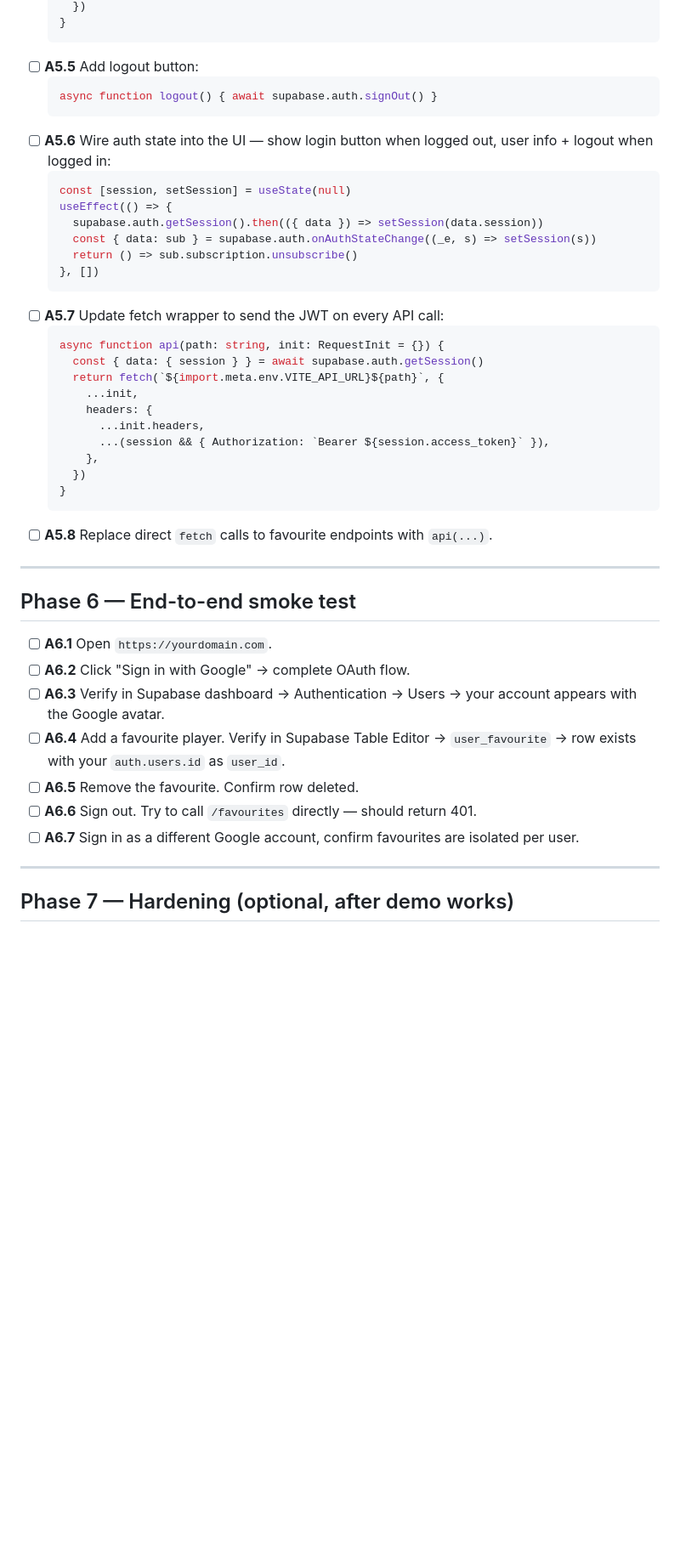
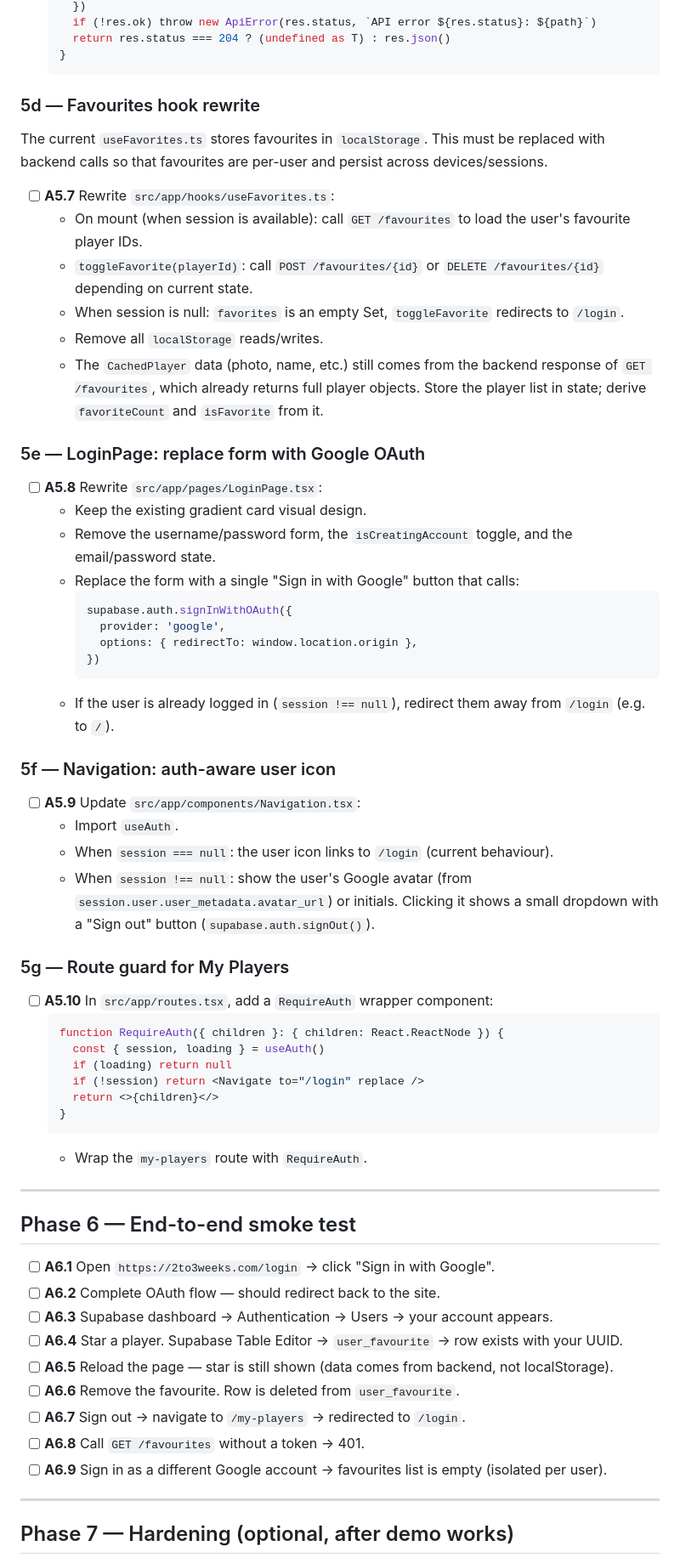
Before and after one commit to de1vos/sports-injury-indicator, a Markdown page: AuthPlan.md, the part around one of its changes. Shown at 85% size. Drawn GitHub-style; blank space fills up the shorter version.

````diff
--- a/AuthPlan.md
+++ b/AuthPlan.md
@@ -134,45 +218,67 @@ Goal: replace `app_user.user_id` (int) and `user_favourite.user_id` (int) with U
       })
+      if (!res.ok) throw new ApiError(res.status, `API error ${res.status}: ${path}`)
+      return res.status === 204 ? (undefined as T) : res.json()
     }
     ```
-- [ ] **A5.5** Add logout button:
+
+### 5d — Favourites hook rewrite
+
+The current `useFavorites.ts` stores favourites in `localStorage`. This must be replaced with backend calls so that favourites are per-user and persist across devices/sessions.
+
+- [ ] **A5.7** Rewrite `src/app/hooks/useFavorites.ts`:
+  - On mount (when session is available): call `GET /favourites` to load the user's favourite player IDs.
+  - `toggleFavorite(playerId)`: call `POST /favourites/{id}` or `DELETE /favourites/{id}` depending on current state.
+  - When session is null: `favorites` is an empty Set, `toggleFavorite` redirects to `/login`.
+  - Remove all `localStorage` reads/writes.
+  - The `CachedPlayer` data (photo, name, etc.) still comes from the backend response of `GET /favourites`, which already returns full player objects. Store the player list in state; derive `favoriteCount` and `isFavorite` from it.
+
+### 5e — LoginPage: replace form with Google OAuth
+
+- [ ] **A5.8** Rewrite `src/app/pages/LoginPage.tsx`:
+  - Keep the existing gradient card visual design.
+  - Remove the username/password form, the `isCreatingAccount` toggle, and the email/password state.
+  - Replace the form with a single "Sign in with Google" button that calls:
     ```ts
-    async function logout() { await supabase.auth.signOut() }
+    supabase.auth.signInWithOAuth({
+      provider: 'google',
+      options: { redirectTo: window.location.origin },
+    })
     ```
-- [ ] **A5.6** Wire auth state into the UI — show login button when logged out, user info + logout when logged in:
-    ```ts
-    const [session, setSession] = useState(null)
-    useEffect(() => {
-      supabase.auth.getSession().then(({ data }) => setSession(data.session))
-      const { data: sub } = supabase.auth.onAuthStateChange((_e, s) => setSession(s))
-      return () => sub.subscription.unsubscribe()
-    }, [])
-    ```
-- [ ] **A5.7** Update fetch wrapper to send the JWT on every API call:
-    ```ts
-    async function api(path: string, init: RequestInit = {}) {
-      const { data: { session } } = await supabase.auth.getSession()
-      return fetch(`${import.meta.env.VITE_API_URL}${path}`, {
-        ...init,
-        headers: {
-          ...init.headers,
-          ...(session && { Authorization: `Bearer ${session.access_token}` }),
-        },
-      })
+  - If the user is already logged in (`session !== null`), redirect them away from `/login` (e.g. to `/`).
+
+### 5f — Navigation: auth-aware user icon
+
+- [ ] **A5.9** Update `src/app/components/Navigation.tsx`:
+  - Import `useAuth`.
+  - When `session === null`: the user icon links to `/login` (current behaviour).
+  - When `session !== null`: show the user's Google avatar (from `session.user.user_metadata.avatar_url`) or initials. Clicking it shows a small dropdown with a "Sign out" button (`supabase.auth.signOut()`).
+
+### 5g — Route guard for My Players
+
+- [ ] **A5.10** In `src/app/routes.tsx`, add a `RequireAuth` wrapper component:
+    ```tsx
+    function RequireAuth({ children }: { children: React.ReactNode }) {
+      const { session, loading } = useAuth()
+      if (loading) return null
+      if (!session) return <Navigate to="/login" replace />
+      return <>{children}</>
     }
     ```
-- [ ] **A5.8** Replace direct `fetch` calls to favourite endpoints with `api(...)`.
+  - Wrap the `my-players` route with `RequireAuth`.
 
 ---
 
 ## Phase 6 — End-to-end smoke test
 
-- [ ] **A6.1** Open `https://yourdomain.com`.
-- [ ] **A6.2** Click "Sign in with Google" → complete OAuth flow.
-- [ ] **A6.3** Verify in Supabase dashboard → Authentication → Users → your account appears with the Google avatar.
-- [ ] **A6.4** Add a favourite player. Verify in Supabase Table Editor → `user_favourite` → row exists with your `auth.users.id` as `user_id`.
-- [ ] **A6.5** Remove the favourite. Confirm row deleted.
-- [ ] **A6.6** Sign out. Try to call `/favourites` directly — should return 401.
-- [ ] **A6.7** Sign in as a different Google account, confirm favourites are isolated per user.
+- [ ] **A6.1** Open `https://2to3weeks.com/login` → click "Sign in with Google".
+- [ ] **A6.2** Complete OAuth flow — should redirect back to the site.
+- [ ] **A6.3** Supabase dashboard → Authentication → Users → your account appears.
+- [ ] **A6.4** Star a player. Supabase Table Editor → `user_favourite` → row exists with your UUID.
+- [ ] **A6.5** Reload the page — star is still shown (data comes from backend, not localStorage).
+- [ ] **A6.6** Remove the favourite. Row is deleted from `user_favourite`.
+- [ ] **A6.7** Sign out → navigate to `/my-players` → redirected to `/login`.
+- [ ] **A6.8** Call `GET /favourites` without a token → 401.
+- [ ] **A6.9** Sign in as a different Google account → favourites list is empty (isolated per user).
 
 ---
 
````
Also changed, not shown: other parts of AuthPlan.md (+144 -61 lines).
